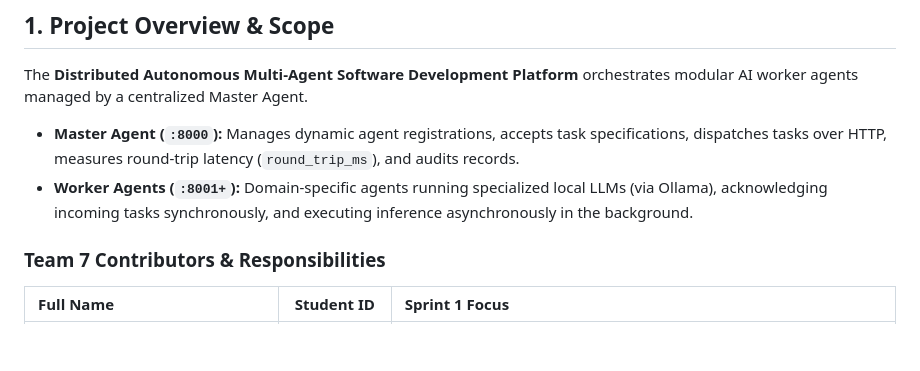
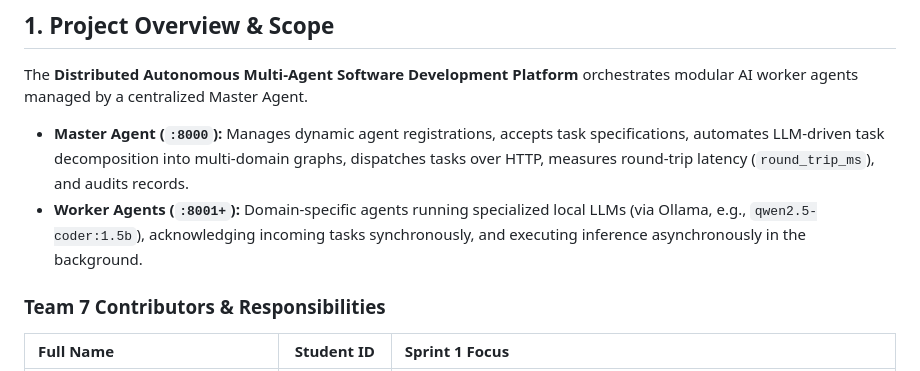
Before and after one commit to handefidan/Team7-Distributed-Agents, a Markdown page: docs/requirements-specification.md, the part around one of its changes. Drawn GitHub-style; blank space fills up the shorter version.

```diff
--- a/docs/requirements-specification.md
+++ b/docs/requirements-specification.md
@@ -2,8 +2,8 @@
 
 ## 1. Project Overview & Scope
 The **Distributed Autonomous Multi-Agent Software Development Platform** orchestrates modular AI worker agents managed by a centralized Master Agent.
-* **Master Agent (`:8000`):** Manages dynamic agent registrations, accepts task specifications, dispatches tasks over HTTP, measures round-trip latency (`round_trip_ms`), and audits records.
-* **Worker Agents (`:8001+`):** Domain-specific agents running specialized local LLMs (via Ollama), acknowledging incoming tasks synchronously, and executing inference asynchronously in the background.
+- **Master Agent (`:8000`):** Manages dynamic agent registrations, accepts task specifications, automates LLM-driven task decomposition into multi-domain graphs, dispatches tasks over HTTP, measures round-trip latency (`round_trip_ms`), and audits records.
+- **Worker Agents (`:8001+`):** Domain-specific agents running specialized local LLMs (via Ollama, e.g., `qwen2.5-coder:1.5b`), acknowledging incoming tasks synchronously, and executing inference asynchronously in the background.
 
 ### Team 7 Contributors & Responsibilities
 | Full Name | Student ID | Sprint 1 Focus |
```
Also changed, not shown: other parts of docs/requirements-specification.md (+54 -39 lines).
